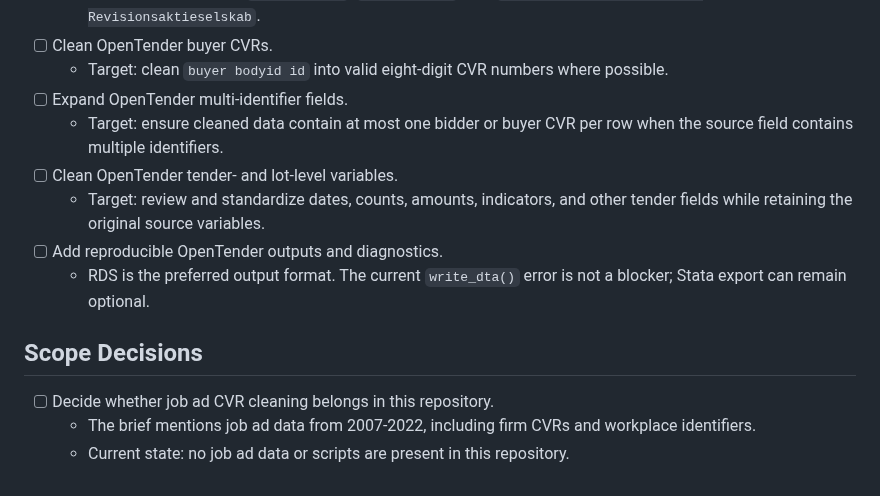
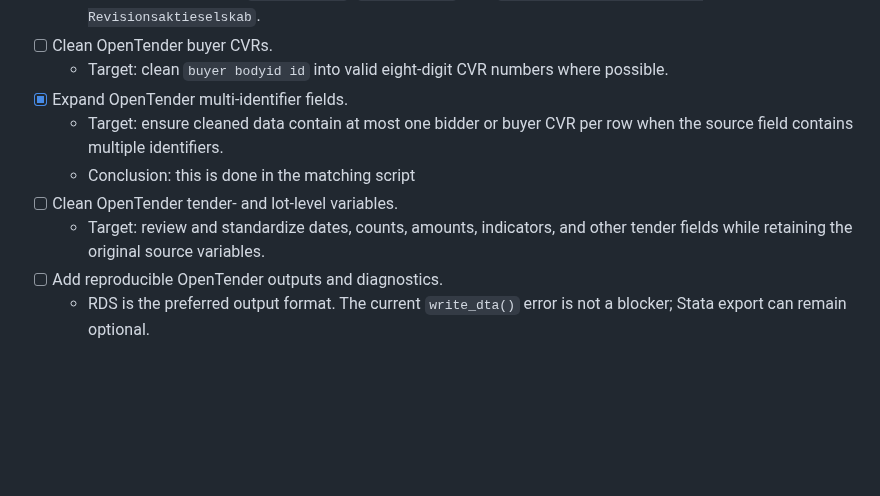
Before and after one commit to jkmulq/cvr-cleaning, a Markdown page: TODO.md, the part around one of its changes. GitHub-like rendering; blank space fills up the shorter version.

Commit message:
update TODO

```diff
--- a/TODO.md
+++ b/TODO.md
@@ -68,15 +68,10 @@ This file tracks development work against the current codebase and the project b
   - Key examples include `Nykredit A/S`, `Hoffmann A/S`, and `Deloitte Statsautoriseret Revisionsaktieselskab`.
 - [ ] Clean OpenTender buyer CVRs.
   - Target: clean `buyer bodyid id` into valid eight-digit CVR numbers where possible.
-- [ ] Expand OpenTender multi-identifier fields.
+- [x] Expand OpenTender multi-identifier fields.
   - Target: ensure cleaned data contain at most one bidder or buyer CVR per row when the source field contains multiple identifiers.
+  - Conclusion: this is done in the matching script
 - [ ] Clean OpenTender tender- and lot-level variables.
   - Target: review and standardize dates, counts, amounts, indicators, and other tender fields while retaining the original source variables.
 - [ ] Add reproducible OpenTender outputs and diagnostics.
   - RDS is the preferred output format. The current `write_dta()` error is not a blocker; Stata export can remain optional.
-
-## Scope Decisions
-
-- [ ] Decide whether job ad CVR cleaning belongs in this repository.
-  - The brief mentions job ad data from 2007-2022, including firm CVRs and workplace identifiers.
-  - Current state: no job ad data or scripts are present in this repository.
```
Also changed, not shown: other parts of TODO.md (+1 -1 lines).
